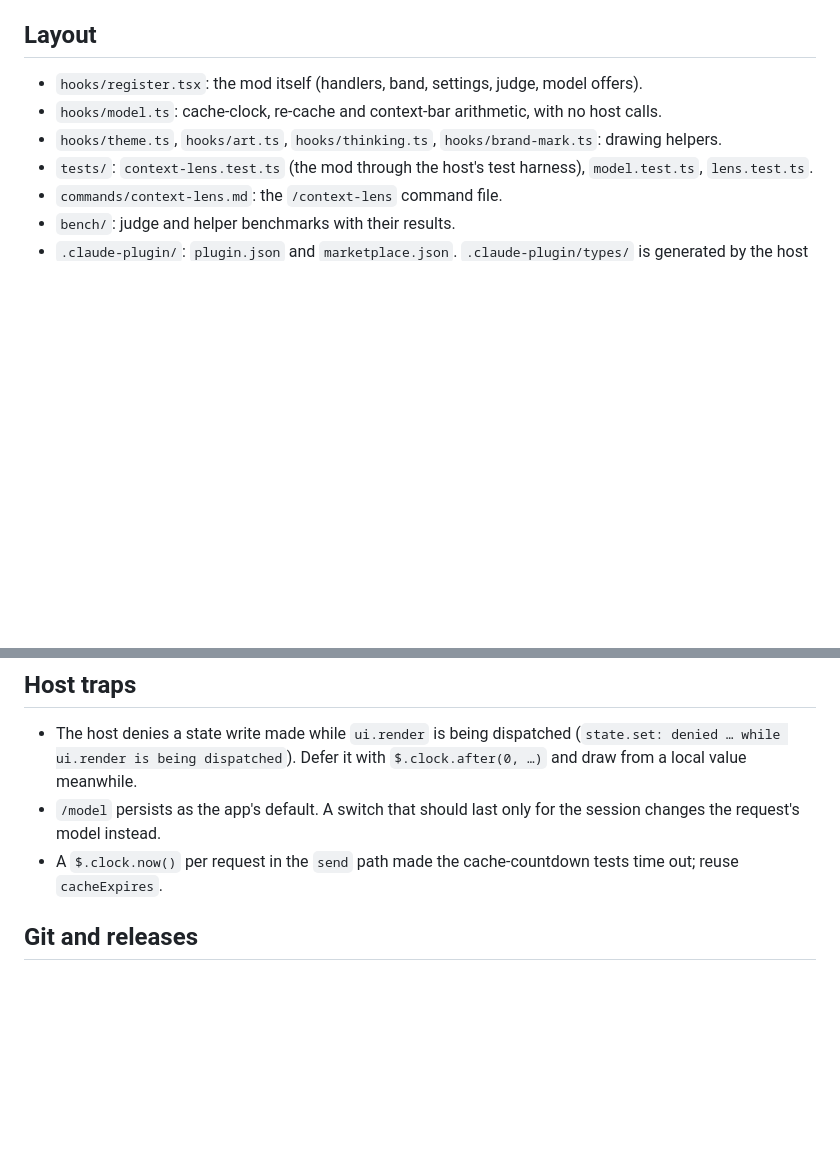
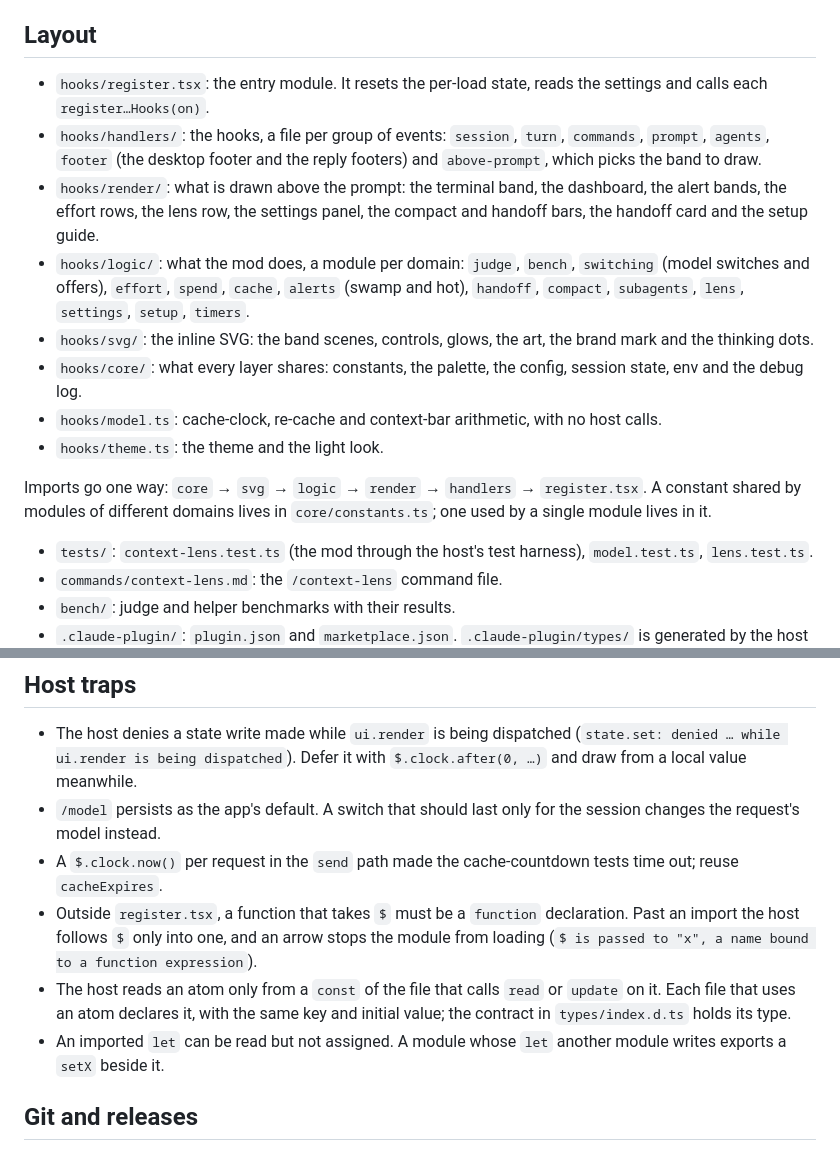
Before and after one commit to Dousea/context-lens, a Markdown page: AGENTS.md, 2 parts joined by grey strips. GitHub-like rendering; blank space fills up the shorter version.

Commit message:
docs: describe the split layout and the host rules it runs into
The layout lists the module folders and the order imports go in. Host
traps gain the three rules a module outside register.tsx meets: $ only
into function declarations, atoms declared in the file that reads them,
and setters for a let another module writes.

```diff
--- a/AGENTS.md
+++ b/AGENTS.md
@@ -6,9 +6,17 @@ A Claude Code plugin (a mod) that draws a band above the prompt: it sets the rea
 
 ## Layout
 
-- `hooks/register.tsx`: the mod itself (handlers, band, settings, judge, model offers).
+- `hooks/register.tsx`: the entry module. It resets the per-load state, reads the settings and calls each `register…Hooks(on)`.
+- `hooks/handlers/`: the hooks, a file per group of events: `session`, `turn`, `commands`, `prompt`, `agents`, `footer` (the desktop footer and the reply footers) and `above-prompt`, which picks the band to draw.
+- `hooks/render/`: what is drawn above the prompt: the terminal band, the dashboard, the alert bands, the effort rows, the lens row, the settings panel, the compact and handoff bars, the handoff card and the setup guide.
+- `hooks/logic/`: what the mod does, a module per domain: `judge`, `bench`, `switching` (model switches and offers), `effort`, `spend`, `cache`, `alerts` (swamp and hot), `handoff`, `compact`, `subagents`, `lens`, `settings`, `setup`, `timers`.
+- `hooks/svg/`: the inline SVG: the band scenes, controls, glows, the art, the brand mark and the thinking dots.
+- `hooks/core/`: what every layer shares: constants, the palette, the config, session state, env and the debug log.
 - `hooks/model.ts`: cache-clock, re-cache and context-bar arithmetic, with no host calls.
-- `hooks/theme.ts`, `hooks/art.ts`, `hooks/thinking.ts`, `hooks/brand-mark.ts`: drawing helpers.
+- `hooks/theme.ts`: the theme and the light look.
+
+Imports go one way: `core` → `svg` → `logic` → `render` → `handlers` → `register.tsx`. A constant shared by modules of different domains lives in `core/constants.ts`; one used by a single module lives in it.
+
 - `tests/`: `context-lens.test.ts` (the mod through the host's test harness), `model.test.ts`, `lens.test.ts`.
 - `commands/context-lens.md`: the `/context-lens` command file.
 - `bench/`: judge and helper benchmarks with their results.
@@ -28,6 +36,9 @@ For the mod API (`$`, `on(...)`, `ui.render`, state, timers), load the `plugin-a
 - The host denies a state write made while `ui.render` is being dispatched (`state.set: denied … while ui.render is being dispatched`). Defer it with `$.clock.after(0, …)` and draw from a local value meanwhile.
 - `/model` persists as the app's default. A switch that should last only for the session changes the request's model instead.
 - A `$.clock.now()` per request in the `send` path made the cache-countdown tests time out; reuse `cacheExpires`.
+- Outside `register.tsx`, a function that takes `$` must be a `function` declaration. Past an import the host follows `$` only into one, and an arrow stops the module from loading (`$ is passed to "x", a name bound to a function expression`).
+- The host reads an atom only from a `const` of the file that calls `read` or `update` on it. Each file that uses an atom declares it, with the same key and initial value; the contract in `types/index.d.ts` holds its type.
+- An imported `let` can be read but not assigned. A module whose `let` another module writes exports a `setX` beside it.
 
 ## Git and releases
 
```
